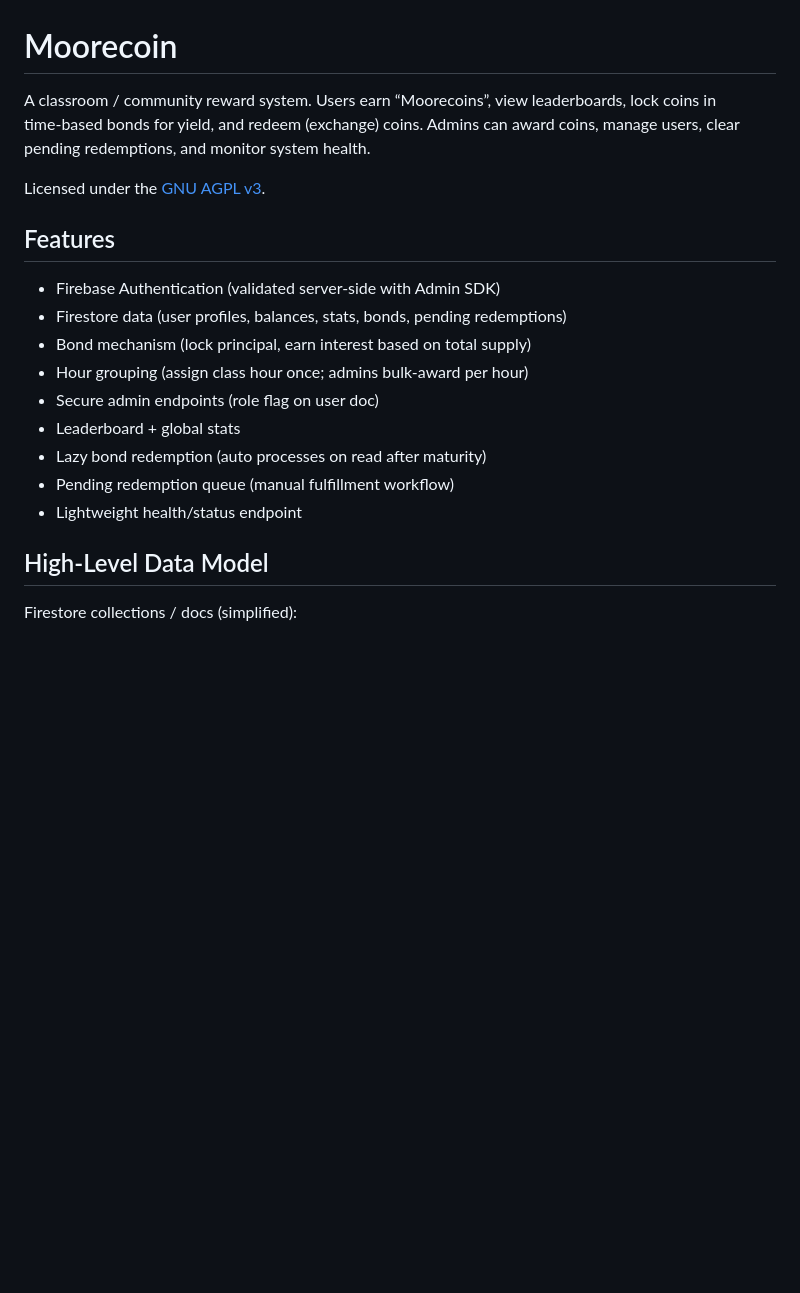
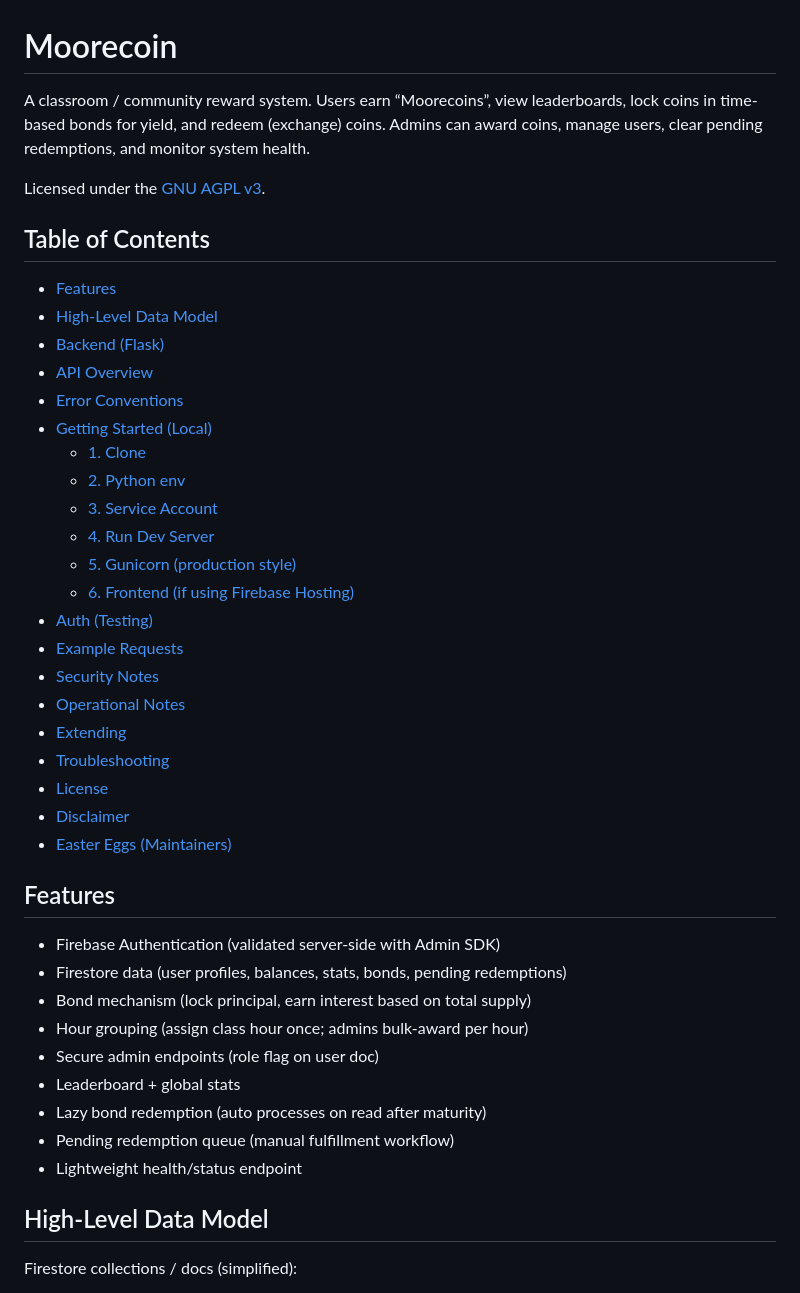
Before and after one commit to moorecoin-bhs/Moorecoin, a Markdown page: README.md, the part around the change printed below. Rendered like a GitHub page; blank space fills up the shorter version.

Commit message:
Enhance README with Table of Contents and formatting
Added a Table of Contents and improved formatting in README.md.

```diff
--- a/README.md
+++ b/README.md
@@ -1,22 +1,46 @@
 # Moorecoin
 
-A classroom / community reward system. Users earn “Moorecoins”, view leaderboards, lock coins in time‑based bonds for yield, and redeem (exchange) coins. Admins can award coins, manage users, clear pending redemptions, and monitor system health.
+A classroom / community reward system. Users earn “Moorecoins”, view leaderboards, lock coins in time-based bonds for yield, and redeem (exchange) coins. Admins can award coins, manage users, clear pending redemptions, and monitor system health.
 
 Licensed under the [GNU AGPL v3](LICENSE).
 
+## Table of Contents
+
+- [Features](#features)
+- [High-Level Data Model](#high-level-data-model)
+- [Backend (Flask)](#backend-flask)
+- [API Overview](#api-overview)
+- [Error Conventions](#error-conventions)
+- [Getting Started (Local)](#getting-started-local)
+  - [1. Clone](#1-clone)
+  - [2. Python env](#2-python-env)
+  - [3. Service Account](#3-service-account)
+  - [4. Run Dev Server](#4-run-dev-server)
+  - [5. Gunicorn (production style)](#5-gunicorn-production-style)
+  - [6. Frontend (if using Firebase Hosting)](#6-frontend-if-using-firebase-hosting)
+- [Auth (Testing)](#auth-testing)
+- [Example Requests](#example-requests)
+- [Security Notes](#security-notes)
+- [Operational Notes](#operational-notes)
+- [Extending](#extending)
+- [Troubleshooting](#troubleshooting)
+- [License](#license)
+- [Disclaimer](#disclaimer)
+- [Easter Eggs (Maintainers)](#easter-eggs-maintainers)
+
 ## Features
 
-- Firebase Authentication (validated server‑side with Admin SDK)
+- Firebase Authentication (validated server-side with Admin SDK)
 - Firestore data (user profiles, balances, stats, bonds, pending redemptions)
 - Bond mechanism (lock principal, earn interest based on total supply)
-- Hour grouping (assign class hour once; admins bulk‑award per hour)
+- Hour grouping (assign class hour once; admins bulk-award per hour)
 - Secure admin endpoints (role flag on user doc)
 - Leaderboard + global stats
 - Lazy bond redemption (auto processes on read after maturity)
 - Pending redemption queue (manual fulfillment workflow)
 - Lightweight health/status endpoint
 
-## High‑Level Data Model
+## High-Level Data Model
 
 Firestore collections / docs (simplified):
 
```
Also changed, not shown: other parts of README.md (+11 -11 lines).
